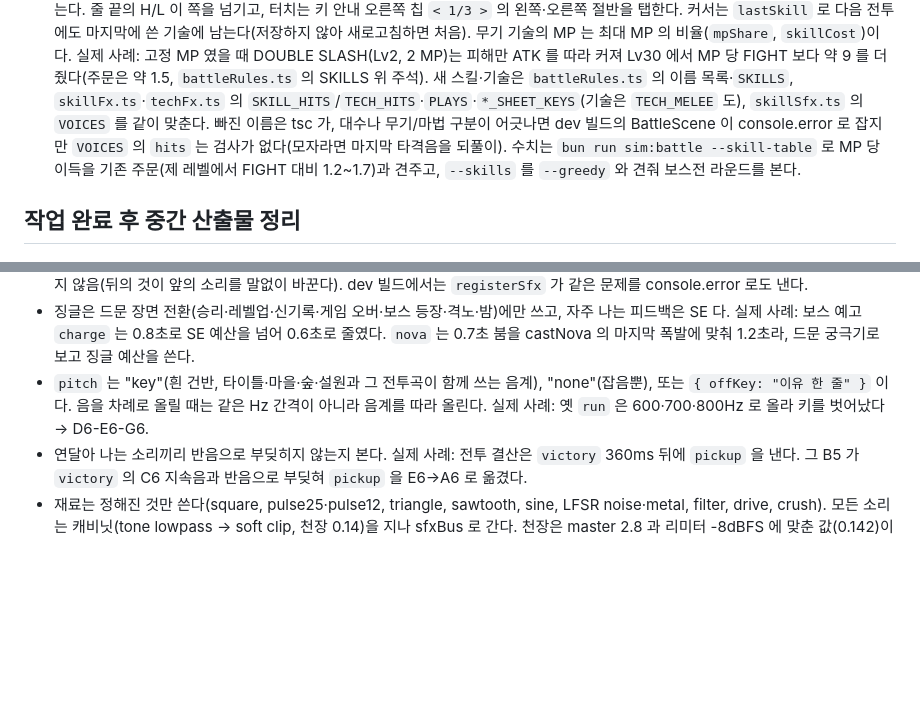
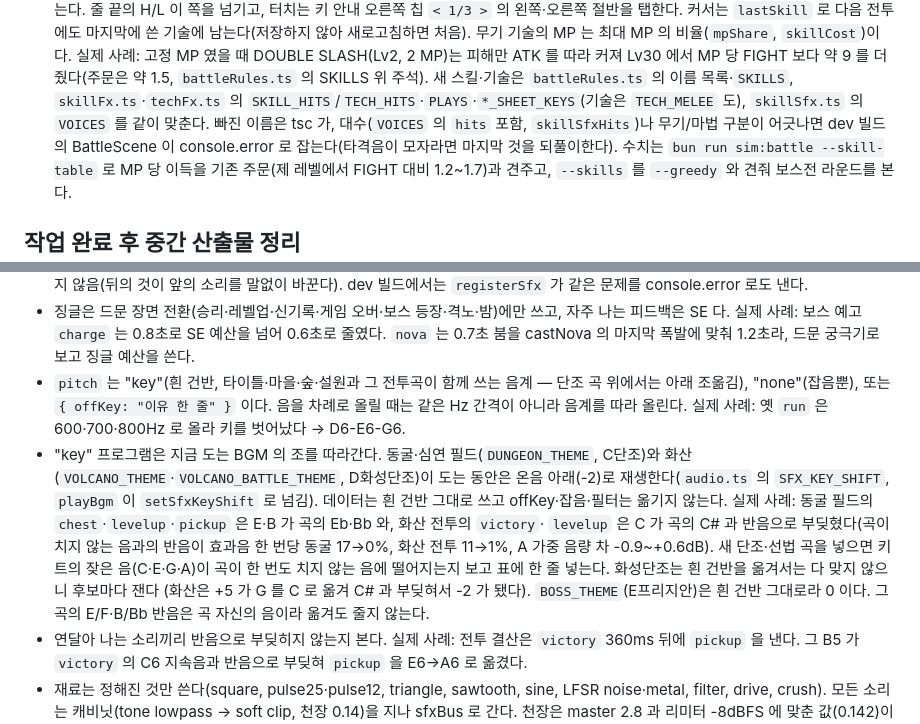
Before and after one commit to ysoftman/magic-world, a Markdown page: AGENTS.md, 2 parts joined by grey strips. GitHub-like rendering; blank space fills up the shorter version.

Commit message:
document the sound kit's key shift and the skill sound hit check

```diff
--- a/AGENTS.md
+++ b/AGENTS.md
@@ -399,8 +399,9 @@ NPC/건물/입구 라벨은 전부 `setOrigin(0.5)` 이라 폭 `문자수 x n x
   사례: 고정 MP 였을 때 DOUBLE SLASH(Lv2, 2 MP)는 피해만 ATK 를 따라 커져 Lv30 에서 MP 당 FIGHT 보다 약 9 를 더
   줬다(주문은 약 1.5, `battleRules.ts` 의 SKILLS 위 주석). 새 스킬·기술은 `battleRules.ts` 의 이름 목록·`SKILLS`,
   `skillFx.ts`·`techFx.ts` 의 `SKILL_HITS`/`TECH_HITS`·`PLAYS`·`*_SHEET_KEYS`(기술은 `TECH_MELEE` 도),
-  `skillSfx.ts` 의 `VOICES` 를 같이 맞춘다. 빠진 이름은 tsc 가, 대수나 무기/마법 구분이 어긋나면 dev 빌드의
-  BattleScene 이 console.error 로 잡지만 `VOICES` 의 `hits` 는 검사가 없다(모자라면 마지막 타격음을 되풀이).
+  `skillSfx.ts` 의 `VOICES` 를 같이 맞춘다. 빠진 이름은 tsc 가, 대수(`VOICES` 의 `hits` 포함, `skillSfxHits`)나
+  무기/마법 구분이 어긋나면 dev 빌드의 BattleScene 이 console.error 로 잡는다(타격음이 모자라면 마지막 것을
+  되풀이한다).
   수치는 `bun run sim:battle --skill-table` 로 MP 당 이득을 기존 주문(제 레벨에서 FIGHT 대비 1.2~1.7)과
   견주고, `--skills` 를 `--greedy` 와 견줘 보스전 라운드를 본다.
 
@@ -952,9 +953,18 @@ Phaser 의 missing 텍스처가 대신 뜬다. 장비 아이콘은 영웅 장비
 - 징글은 드문 장면 전환(승리·레벨업·신기록·게임 오버·보스 등장·격노·밤)에만 쓰고, 자주 나는 피드백은 SE 다. 실제
   사례: 보스 예고 `charge` 는 0.8초로 SE 예산을 넘어 0.6초로 줄였다. `nova` 는 0.7초 붐을 castNova 의 마지막
   폭발에 맞춰 1.2초라, 드문 궁극기로 보고 징글 예산을 쓴다.
-- `pitch` 는 "key"(흰 건반, 타이틀·마을·숲·설원과 그 전투곡이 함께 쓰는 음계), "none"(잡음뿐), 또는
-  `{ offKey: "이유 한 줄" }` 이다. 음을 차례로 올릴 때는 같은 Hz 간격이 아니라 음계를 따라 올린다. 실제 사례:
-  옛 `run` 은 600·700·800Hz 로 올라 키를 벗어났다 → D6-E6-G6.
+- `pitch` 는 "key"(흰 건반, 타이틀·마을·숲·설원과 그 전투곡이 함께 쓰는 음계 — 단조 곡 위에서는 아래 조옮김),
+  "none"(잡음뿐), 또는 `{ offKey: "이유 한 줄" }` 이다. 음을 차례로 올릴 때는 같은 Hz 간격이 아니라 음계를 따라
+  올린다. 실제 사례: 옛 `run` 은 600·700·800Hz 로 올라 키를 벗어났다 → D6-E6-G6.
+- "key" 프로그램은 지금 도는 BGM 의 조를 따라간다. 동굴·심연 필드(`DUNGEON_THEME`, C단조)와 화산
+  (`VOLCANO_THEME`·`VOLCANO_BATTLE_THEME`, D화성단조)이 도는 동안은 온음 아래(-2)로 재생한다(`audio.ts` 의
+  `SFX_KEY_SHIFT`, `playBgm` 이 `setSfxKeyShift` 로 넘김). 데이터는 흰 건반 그대로 쓰고 offKey·잡음·필터는 옮기지
+  않는다. 실제 사례: 동굴 필드의 `chest`·`levelup`·`pickup` 은 E·B 가 곡의 Eb·Bb 와, 화산 전투의 `victory`·
+  `levelup` 은 C 가 곡의 C# 과 반음으로 부딪혔다(곡이 치지 않는 음과의 반음이 효과음 한 번당 동굴 17→0%, 화산
+  전투 11→1%, A 가중 음량 차 -0.9~+0.6dB). 새 단조·선법 곡을 넣으면 키트의 잦은 음(C·E·G·A)이 곡이 한 번도
+  치지 않는 음에 떨어지는지 보고 표에 한 줄 넣는다. 화성단조는 흰 건반을 옮겨서는 다 맞지 않으니 후보마다 잰다
+  (화산은 +5 가 G 를 C 로 옮겨 C# 과 부딪혀서 -2 가 됐다). `BOSS_THEME`(E프리지안)은 흰 건반 그대로라 0 이다.
+  그 곡의 E/F·B/Bb 반음은 곡 자신의 음이라 옮겨도 줄지 않는다.
 - 연달아 나는 소리끼리 반음으로 부딪히지 않는지 본다. 실제 사례: 전투 결산은 `victory` 360ms 뒤에 `pickup` 을
   낸다. 그 B5 가 `victory` 의 C6 지속음과 반음으로 부딪혀 `pickup` 을 E6→A6 로 옮겼다.
 - 재료는 정해진 것만 쓴다(square, pulse25·pulse12, triangle, sawtooth, sine, LFSR noise·metal, filter, drive,
```
Also changed, not shown: TODO.md (+1 -1 lines).
